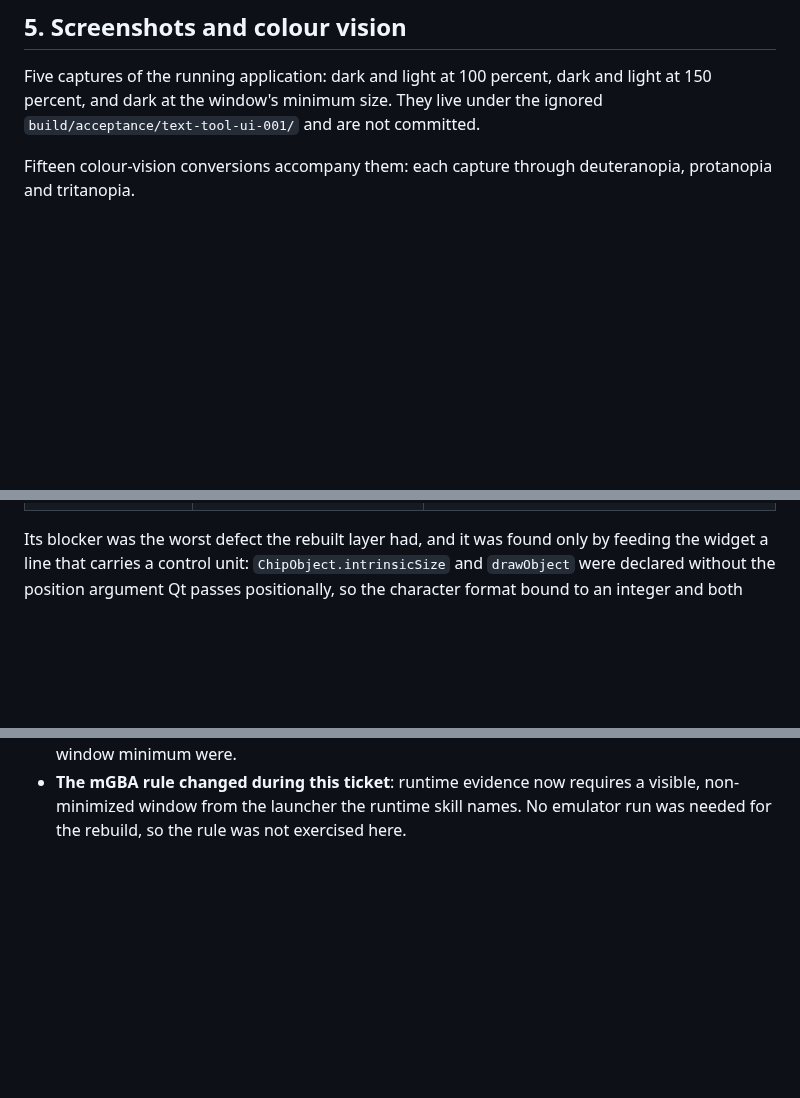
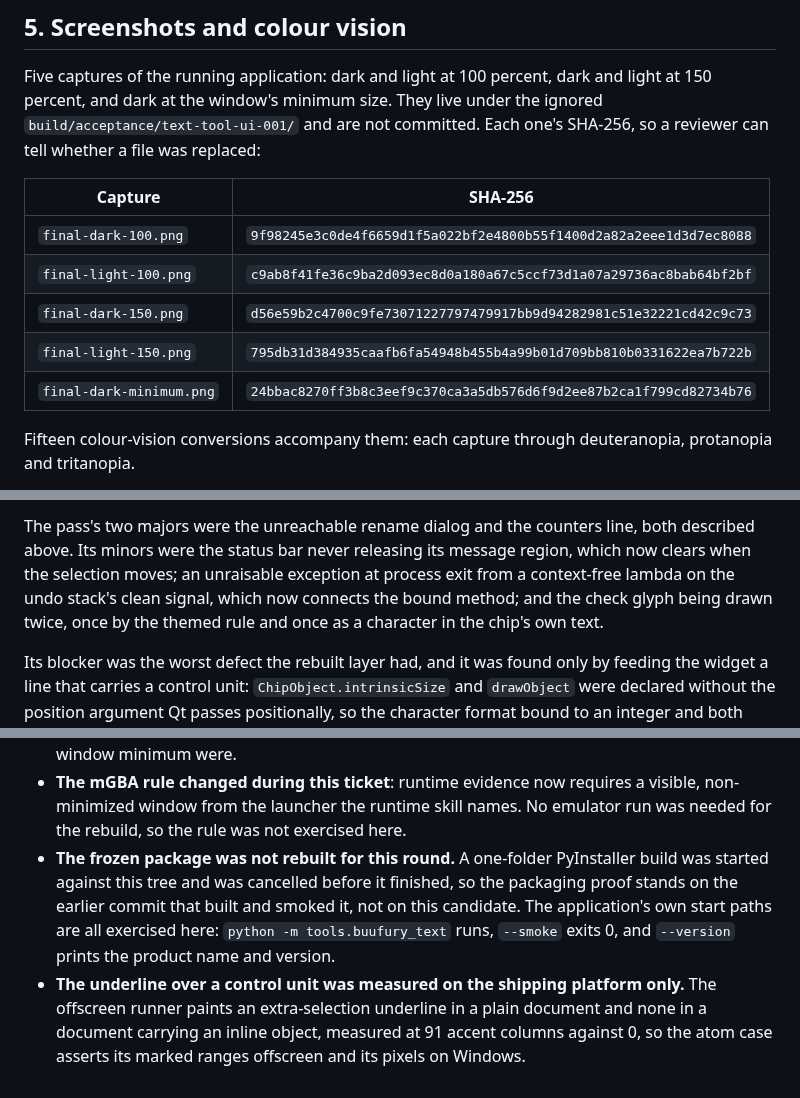
Before and after one commit to siruiusamory-cmyk/buusfury-decomp, a Markdown page: docs/research/TEXT_TOOL_UI_REPORT.md, 3 parts joined by grey strips. Drawn GitHub-style; blank space fills up the shorter version.

```diff
--- a/docs/research/TEXT_TOOL_UI_REPORT.md
+++ b/docs/research/TEXT_TOOL_UI_REPORT.md
@@ -95,7 +95,16 @@ At the last full run, before the final review pass:
 
 Five captures of the running application: dark and light at 100 percent, dark and light
 at 150 percent, and dark at the window's minimum size. They live under the ignored
-`build/acceptance/text-tool-ui-001/` and are not committed.
+`build/acceptance/text-tool-ui-001/` and are not committed. Each one's SHA-256, so a
+reviewer can tell whether a file was replaced:
+
+| Capture | SHA-256 |
+| --- | --- |
+| `final-dark-100.png` | `9f98245e3c0de4f6659d1f5a022bf2e4800b55f1400d2a82a2eee1d3d7ec8088` |
+| `final-light-100.png` | `c9ab8f41fe36c9ba2d093ec8d0a180a67c5ccf73d1a07a29736ac8bab64bf2bf` |
+| `final-dark-150.png` | `d56e59b2c4700c9fe73071227797479917bb9d94282981c51e32221cd42c9c73` |
+| `final-light-150.png` | `795db31d384935caafb6fa54948b455b4a99b01d709bb810b0331622ea7b722b` |
+| `final-dark-minimum.png` | `24bbac8270ff3b8c3eef9c370ca3a5db576d6f9d2ee87b2ca1f799cd82734b76` |
 
 Fifteen colour-vision conversions accompany them: each capture through deuteranopia,
 protanopia and tritanopia.
@@ -165,3 +203,9 @@ the engine states no limit.
+The pass's two majors were the unreachable rename dialog and the counters line, both
+described above. Its minors were the status bar never releasing its message region, which
+now clears when the selection moves; an unraisable exception at process exit from a
+context-free lambda on the undo stack's clean signal, which now connects the bound
+method; and the check glyph being drawn twice, once by the themed rule and once as a
+character in the chip's own text.
 
 Its blocker was the worst defect the rebuilt layer had, and it was found only by feeding
 the widget a line that carries a control unit: `ChipObject.intrinsicSize` and
@@ -300,3 +344,12 @@ Toolbelt and tool entries added to the project:
 - **The mGBA rule changed during this ticket**: runtime evidence now requires a visible,
   non-minimized window from the launcher the runtime skill names. No emulator run was
   needed for the rebuild, so the rule was not exercised here.
+- **The frozen package was not rebuilt for this round.** A one-folder PyInstaller build
+  was started against this tree and was cancelled before it finished, so the packaging
+  proof stands on the earlier commit that built and smoked it, not on this candidate. The
+  application's own start paths are all exercised here: `python -m tools.buufury_text`
+  runs, `--smoke` exits 0, and `--version` prints the product name and version.
+- **The underline over a control unit was measured on the shipping platform only.** The
+  offscreen runner paints an extra-selection underline in a plain document and none in a
+  document carrying an inline object, measured at 91 accent columns against 0, so the
+  atom case asserts its marked ranges offscreen and its pixels on Windows.
```
Also changed, not shown: other parts of docs/research/TEXT_TOOL_UI_REPORT.md (+52 -23 lines), docs/research/TEXT_TOOL_UI_DESIGN.md (+5 -2 lines).
